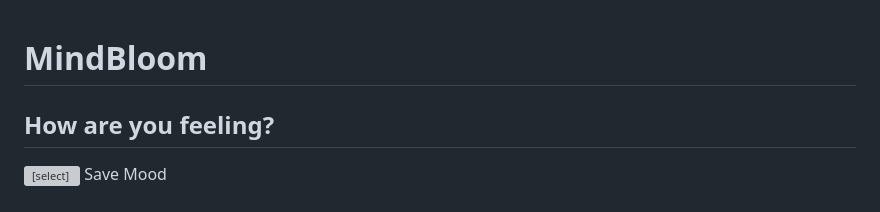
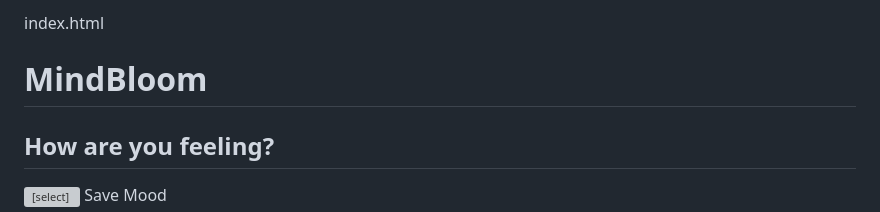
Before and after one commit to Summertime2014/Mindbloom, a Markdown page: README.md, the part around the change. GitHub-like rendering; grey boxes are pictures that could not be loaded.

```diff
--- a/README.md
+++ b/README.md
@@ -1,3 +1,4 @@
+index.html
 <!DOCTYPE html>
 <html lang="en">
 <head>
```
